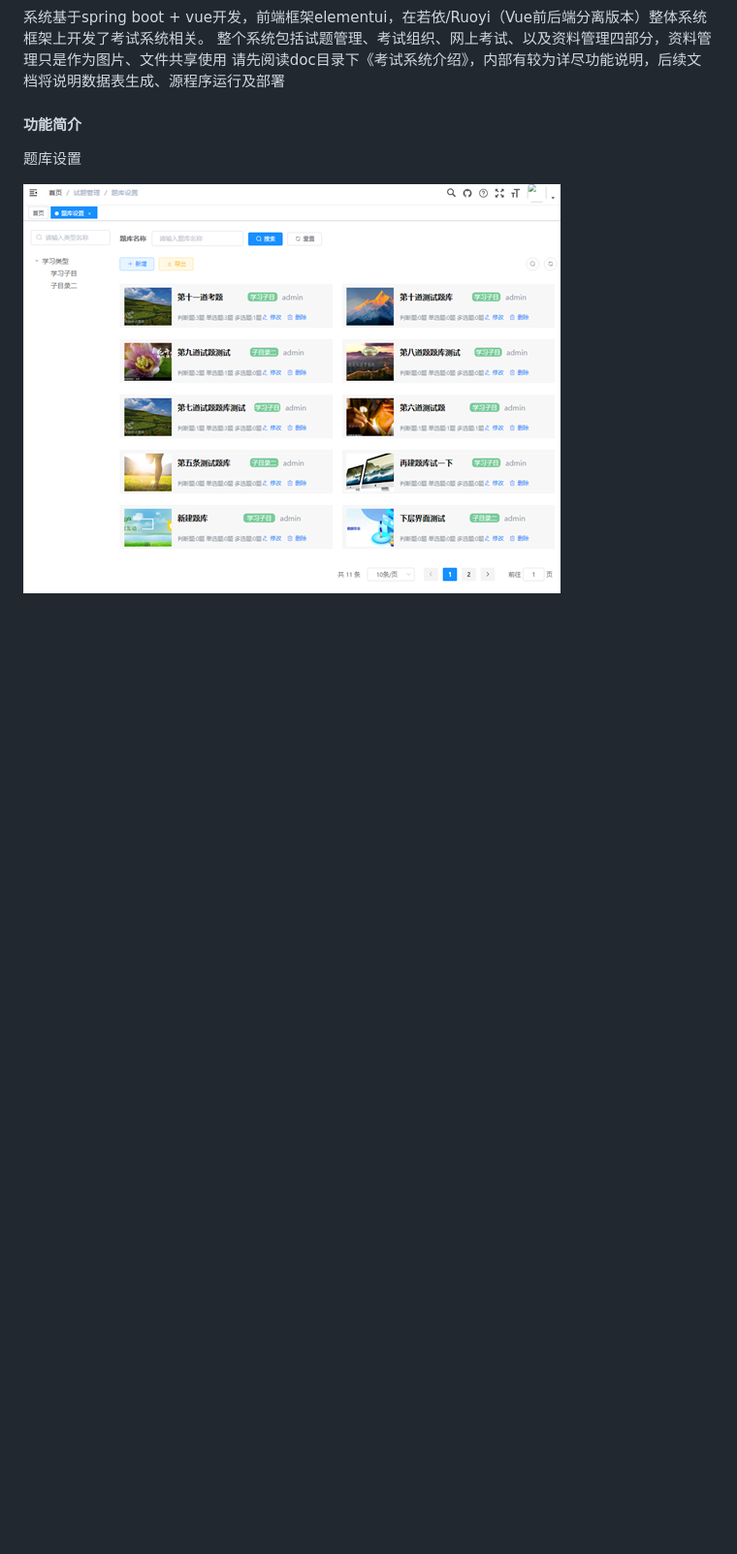
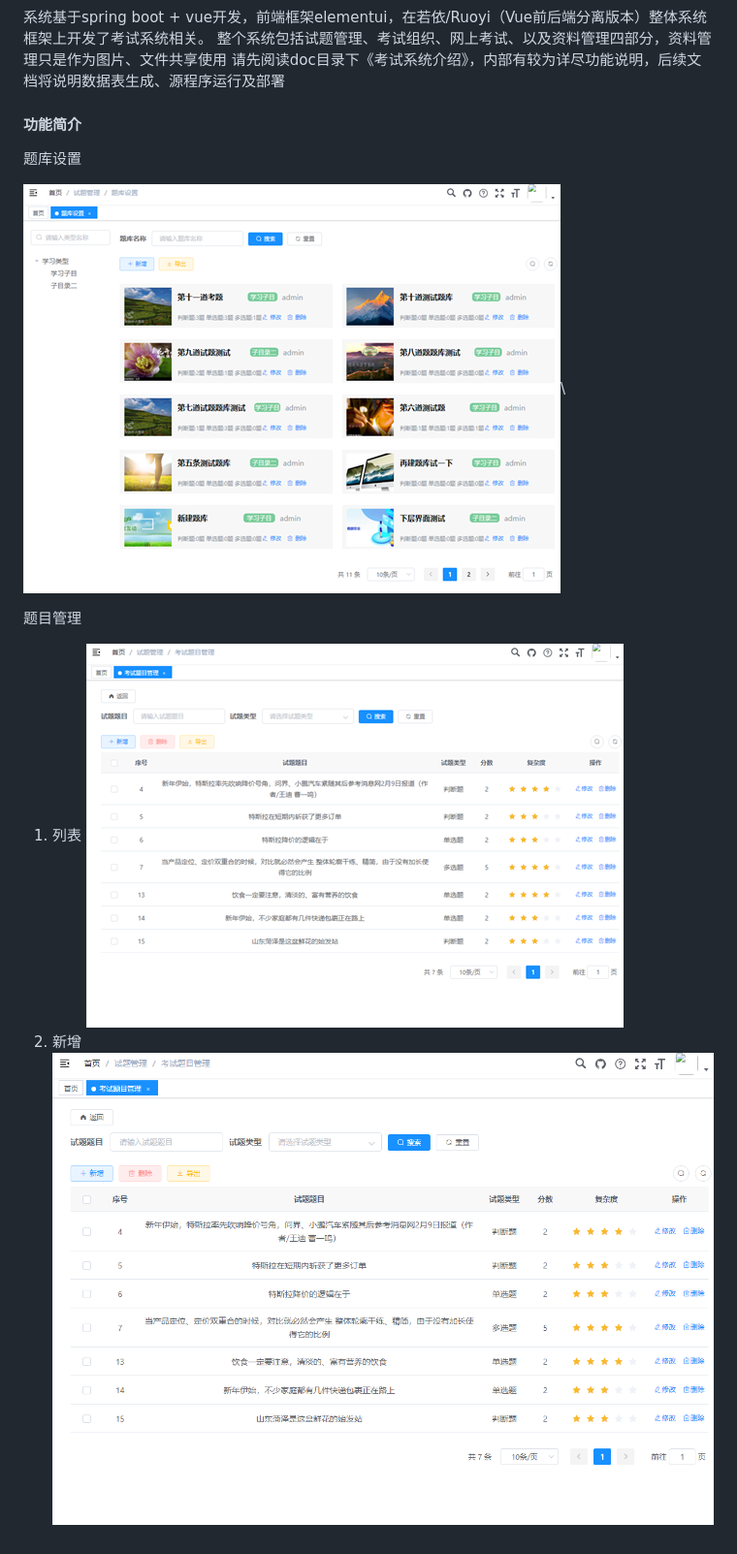
Before and after one commit to qnsdt/examination-system, a Markdown page: README.md, the part around the change. Shown: that part at 97% size. Drawn GitHub-style; pictures changed too: picture/questionlistimage.png (added), picture/questionlist题目列表.png (added); blank space fills up the shorter version.

Commit message:
update README.md.
Signed-off-by: 来去如风 <2623013911@qq.com>

```diff
--- a/README.md
+++ b/README.md
@@ -8,4 +8,10 @@
 #### 功能简介
 题库设置
 
-![输入图片说明](picture/questionbankimage.png)
+![输入图片说明](picture/questionbankimage.png)\
+
+题目管理
+1. 列表
+![输入图片说明](picture/questionlistimage.png)
+2. 新增
+![输入图片说明](picture/questionlist%E9%A2%98%E7%9B%AE%E5%88%97%E8%A1%A8.png)
```
